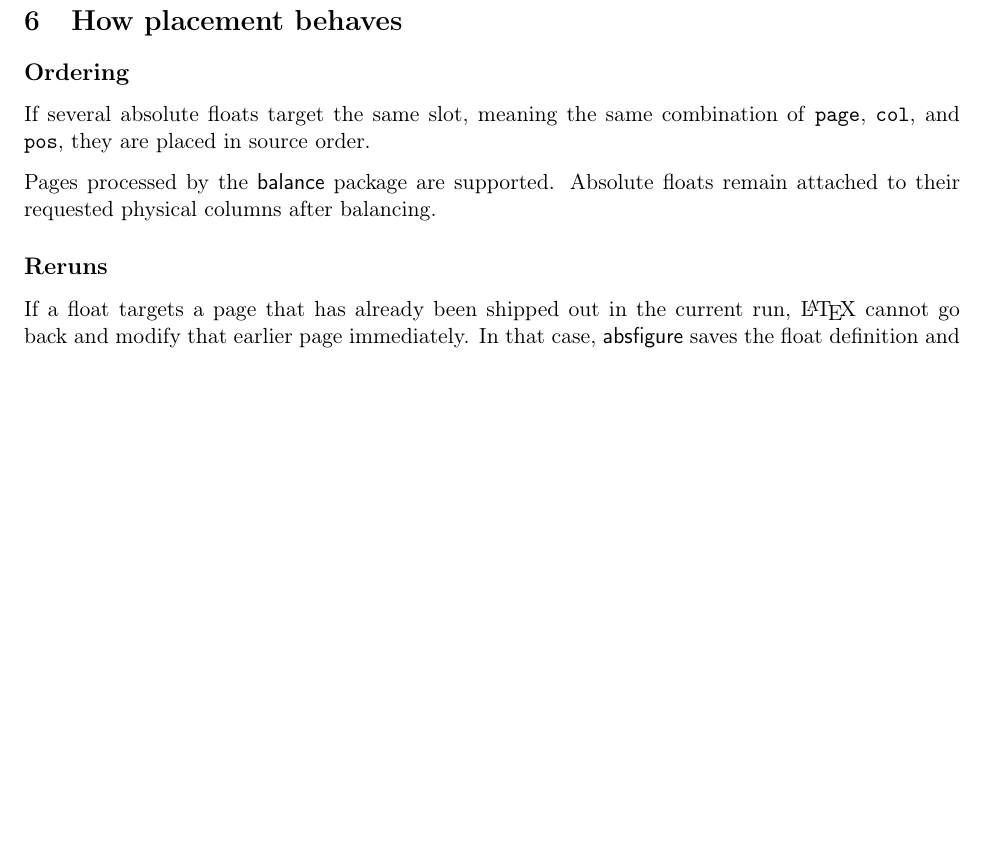
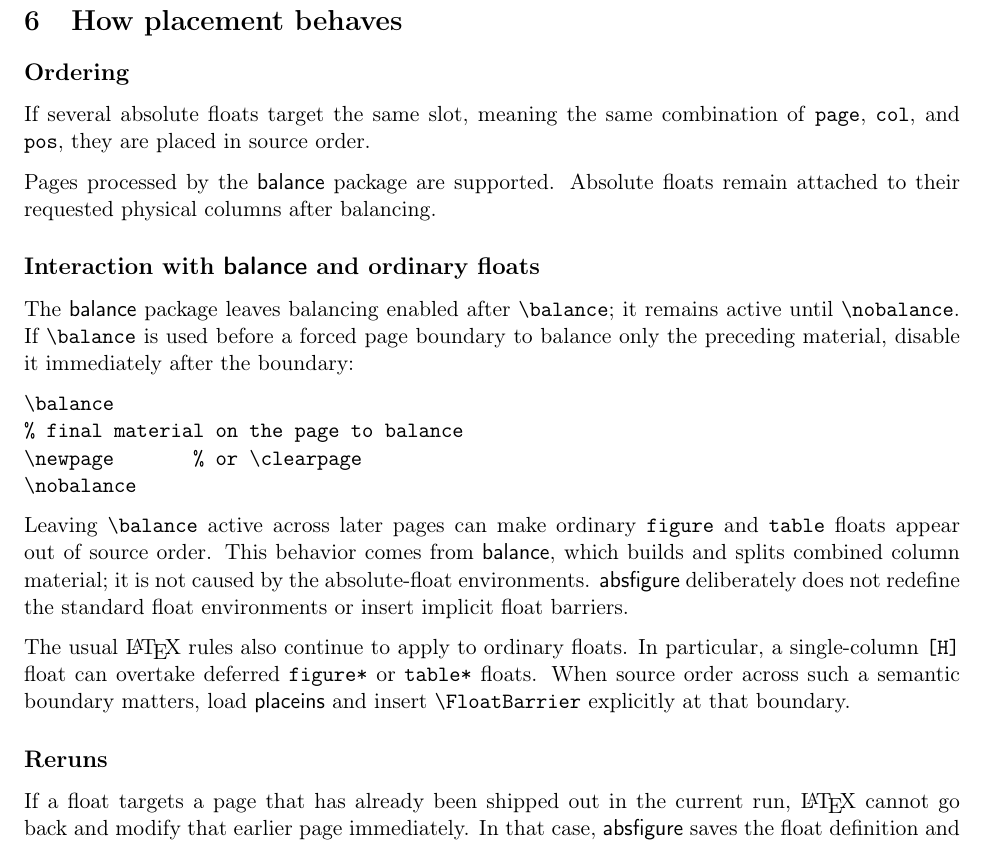
Before and after one commit to christianholz/absfigure, a LaTeX document (doc/latex/absfigure/absfigure.tex): part of page 4 of 5, cut so that both start at the same text, the shorter picture padded with empty space. Compiled offline with pdfLaTeX.

Commit message:
document balance float ordering caveats

```diff
--- a/doc/latex/absfigure/absfigure.tex
+++ b/doc/latex/absfigure/absfigure.tex
@@ -197,6 +197,33 @@ of \key{page}, \key{col}, and \key{pos}, they are placed in source order.
 Pages processed by the \textsf{balance} package are supported. Absolute floats
 remain attached to their requested physical columns after balancing.
 
+\subsection*{Interaction with \textsf{balance} and ordinary floats}
+
+The \textsf{balance} package leaves balancing enabled after \verb|\balance|;
+it remains active until \verb|\nobalance|. If \verb|\balance| is used before a
+forced page boundary to balance only the preceding material, disable it
+immediately after the boundary:
+
+\begin{verbatim}
+\balance
+% final material on the page to balance
+\newpage       % or \clearpage
+\nobalance
+\end{verbatim}
+
+Leaving \verb|\balance| active across later pages can make ordinary
+\env{figure} and \env{table} floats appear out of source order. This behavior
+comes from \textsf{balance}, which builds and splits combined column material;
+it is not caused by the absolute-float environments. \pkg{} deliberately does
+not redefine the standard float environments or insert implicit float
+barriers.
+
+The usual \LaTeX{} rules also continue to apply to ordinary floats. In
+particular, a single-column \verb|[H]| float can overtake deferred
+\env{figure*} or \env{table*} floats. When source order across such a semantic
+boundary matters, load \textsf{placeins} and insert \verb|\FloatBarrier|
+explicitly at that boundary.
+
 \subsection*{Reruns}
 
 If a float targets a page that has already been shipped out in the current run,
```
Also changed, not shown: README.md, doc/latex/absfigure/absfigure.pdf, 1 other file.
